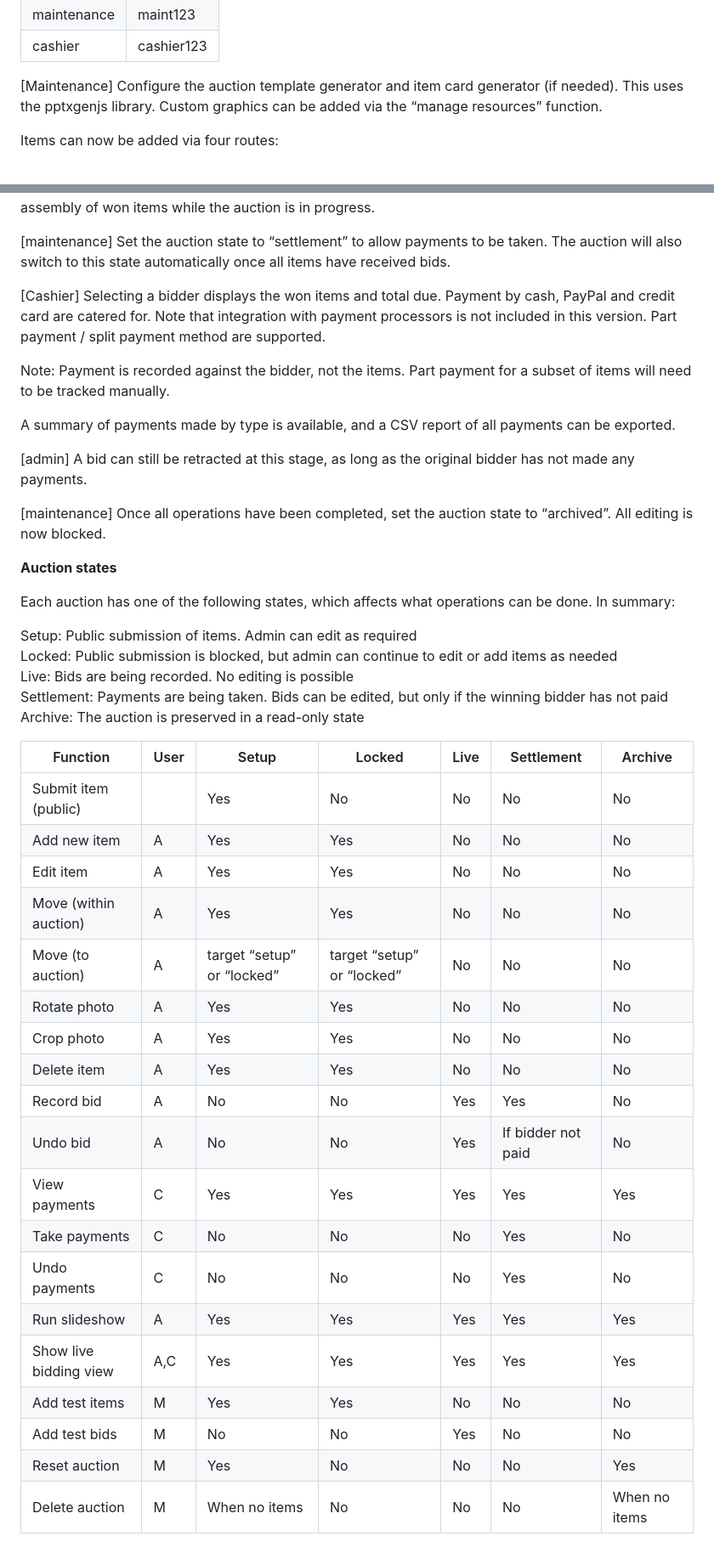
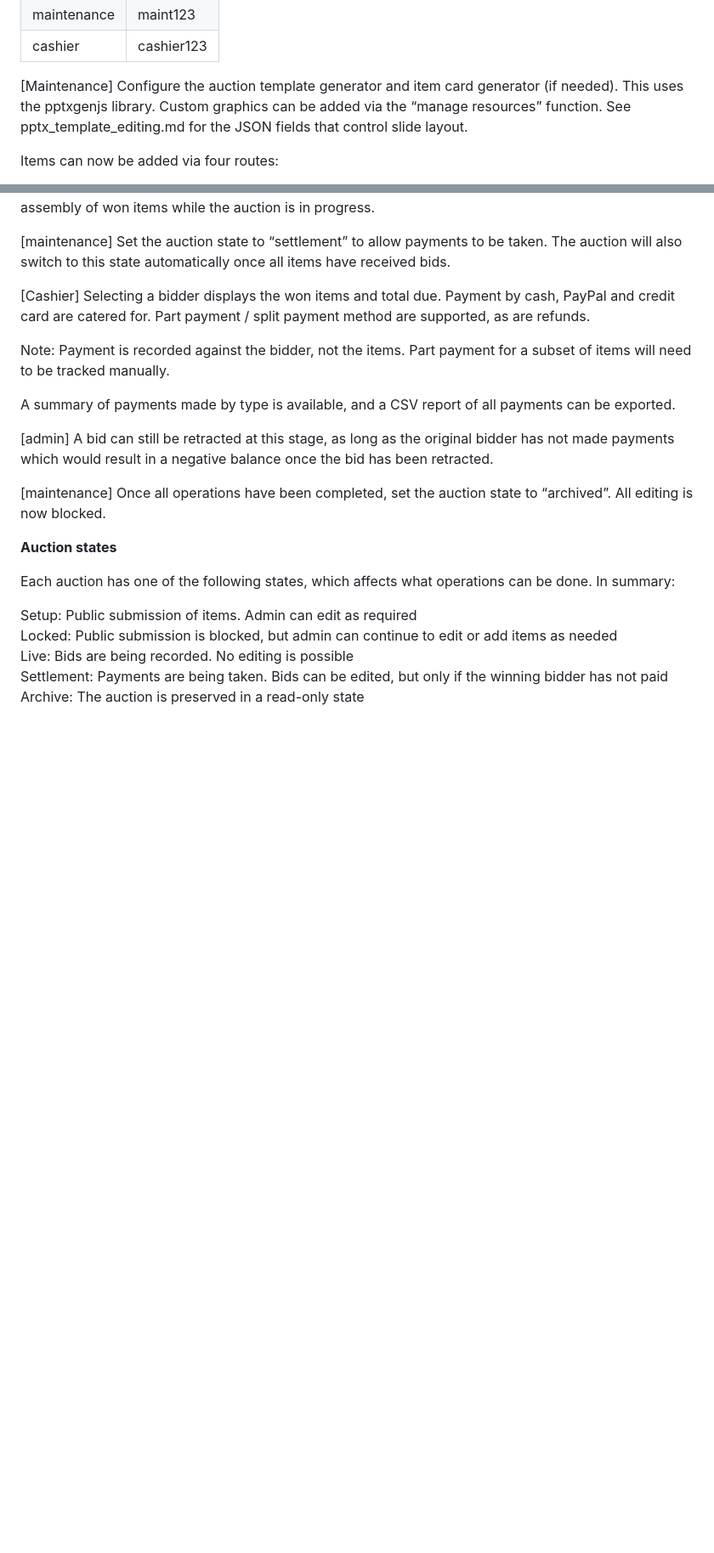
Before and after one commit to coastie-uk/convention-auction, a Markdown page: quickstart.md, 2 parts joined by grey strips. Shown at 85% size. Rendered like a GitHub page; blank space fills up the shorter version.

Commit message:
Created documentation for pptx config and referenced in quickstart.md

```diff
--- a/quickstart.md
+++ b/quickstart.md
@@ -49,7 +49,7 @@ Default passwords:
 | maintenance | maint123 |
 | cashier     | cashier123 |
 
-\[Maintenance\] Configure the auction template generator and item card generator (if needed). This uses the pptxgenjs library. Custom graphics can be added via the “manage resources” function.
+\[Maintenance\] Configure the auction template generator and item card generator (if needed). This uses the pptxgenjs library. Custom graphics can be added via the “manage resources” function. See pptx_template_editing.md for the JSON fields that control slide layout.
 
 Items can now be added via four routes:
 
@@ -99,13 +99,13 @@ As the slideshow is expected to run unattended, running it will log out other fu
 
 \[maintenance\] Set the auction state to “settlement” to allow payments to be taken. The auction will also switch to this state automatically once all items have received bids.
 
-\[Cashier\] Selecting a bidder displays the won items and total due. Payment by cash, PayPal and credit card are catered for. Note that integration with payment processors is not included in this version. Part payment / split payment method are supported.
+\[Cashier\] Selecting a bidder displays the won items and total due. Payment by cash, PayPal and credit card are catered for. Part payment / split payment method are supported, as are refunds.
 
 Note: Payment is recorded against the bidder, not the items. Part payment for a subset of items will need to be tracked manually.
 
 A summary of payments made by type is available, and a CSV report of all payments can be exported.
 
-\[admin\] A bid can still be retracted at this stage, as long as the original bidder has not made any payments.
+\[admin\] A bid can still be retracted at this stage, as long as the original bidder has not made payments which would result in a negative balance once the bid has been retracted.
 
 \[maintenance\] Once all operations have been completed, set the auction state to “archived”. All editing is now blocked.
 
@@ -118,25 +118,3 @@ Locked: Public submission is blocked, but admin can continue to edit or add item
 Live: Bids are being recorded. No editing is possible
 Settlement: Payments are being taken. Bids can be edited, but only if the winning bidder has not paid
 Archive: The auction is preserved in a read-only state
-
-| Function                | User | Setup                     | Locked                     | Live  | Settlement                | Archive          |
-|-------------------------|------|---------------------------|----------------------------|-------|---------------------------|------------------|
-| Submit item (public)    |      | Yes                       | No                         | No    | No                        | No               |
-| Add new item            | A    | Yes                       | Yes                        | No    | No                        | No               |
-| Edit item               | A    | Yes                       | Yes                        | No    | No                        | No               |
-| Move (within auction)   | A    | Yes                       | Yes                        | No    | No                        | No               |
-| Move (to auction)       | A    | target “setup” or “locked”| target “setup” or “locked” | No    | No                        | No               |
-| Rotate photo            | A    | Yes                       | Yes                        | No    | No                        | No               |
-| Crop photo              | A    | Yes                       | Yes                        | No    | No                        | No               |
-| Delete item             | A    | Yes                       | Yes                        | No    | No                        | No               |
-| Record bid              | A    | No                        | No                         | Yes   | Yes                       | No               |
-| Undo bid                | A    | No                        | No                         | Yes   | If bidder not paid        | No               |
-| View payments           | C    | Yes                       | Yes                        | Yes   | Yes                       | Yes              |
-| Take payments           | C    | No                        | No                         | No    | Yes                       | No               |
-| Undo payments           | C    | No                        | No                         | No    | Yes                       | No               |
-| Run slideshow           | A    | Yes                       | Yes                        | Yes   | Yes                       | Yes              |
-| Show live bidding view  | A,C  | Yes                       | Yes                        | Yes   | Yes                       | Yes              |
-| Add test items          | M    | Yes                       | Yes                        | No    | No                        | No               |
-| Add test bids           | M    | No                        | No                         | Yes   | No                        | No               |
-| Reset auction           | M    | Yes                       | No                         | No    | No                        | Yes              |
-| Delete auction          | M    | When no items             | No                         | No    | No                        | When no items    |
```
Also changed, not shown: pptx_template_editing.md (added, +106 -0 lines).
